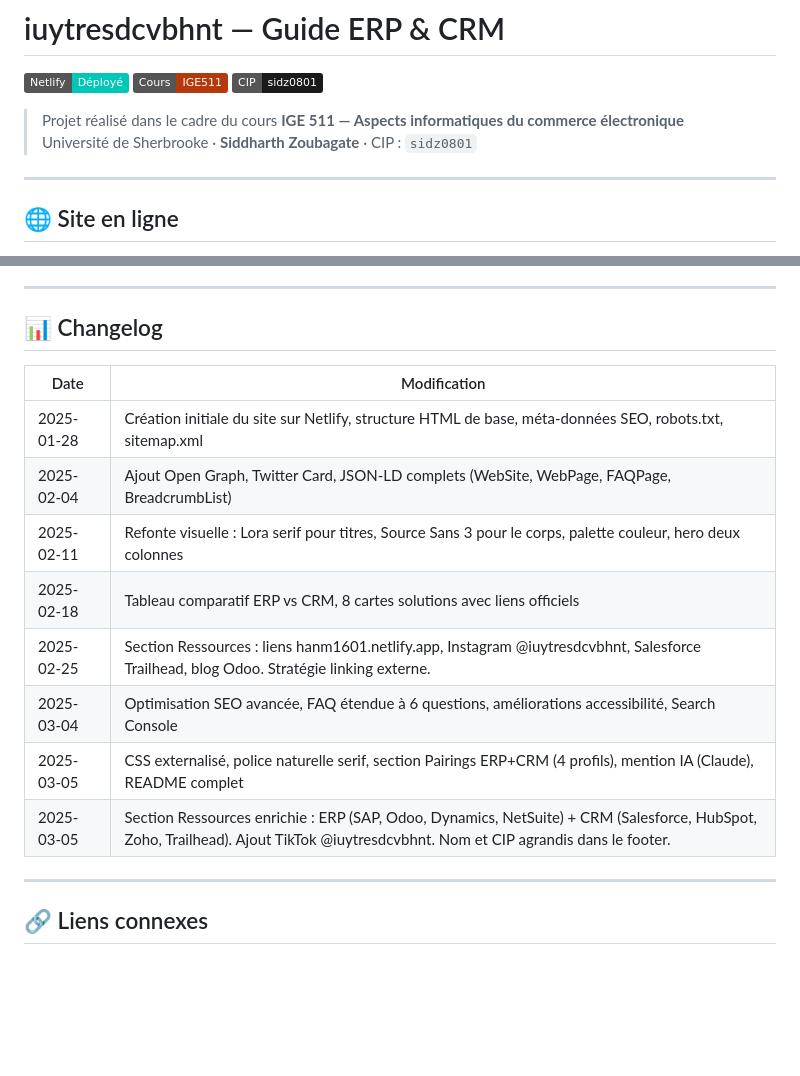
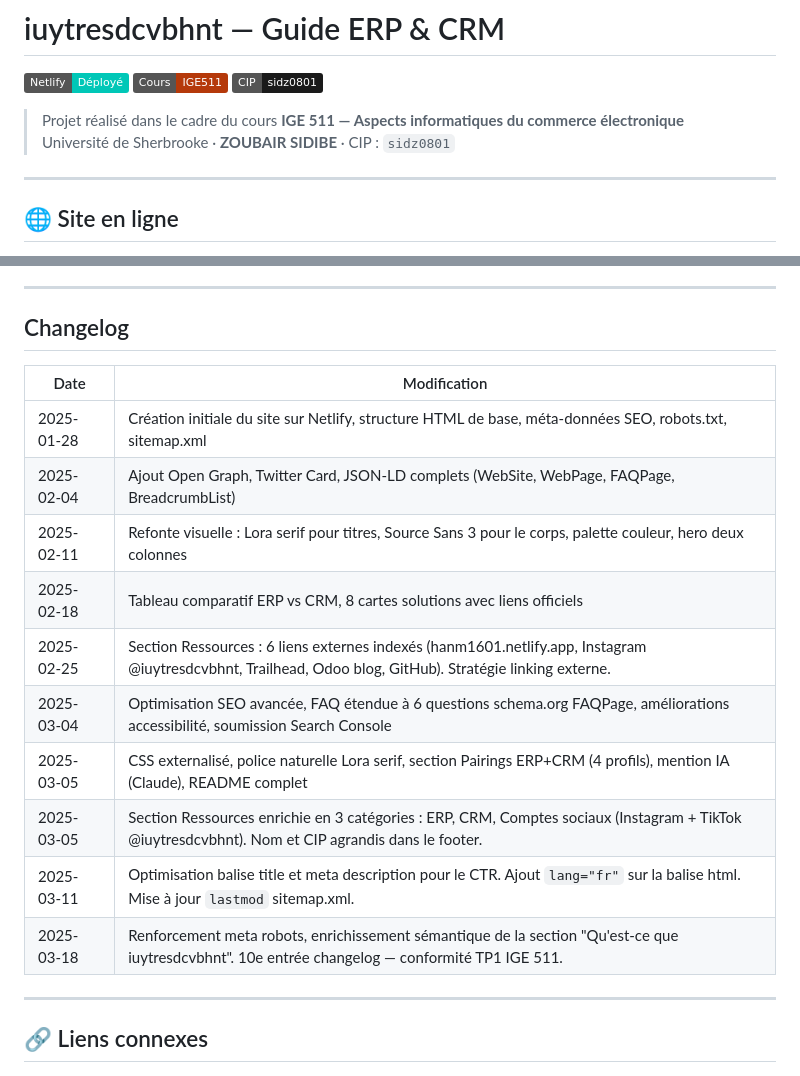
Before and after one commit to ZoubaGate/iuytresdcvbhnt, a Markdown page: README.md, 2 parts joined by grey strips. Rendered like a GitHub page; badges without logos; blank space fills up the shorter version.

```diff
--- a/README.md
+++ b/README.md
@@ -5,7 +5,7 @@
 [![Auteur](https://img.shields.io/badge/CIP-sidz0801-1a1a1a)](https://github.com/ZoubaGate)
 
 > Projet réalisé dans le cadre du cours **IGE 511 — Aspects informatiques du commerce électronique**
-> Université de Sherbrooke · **Siddharth Zoubagate** · CIP : `sidz0801`
+> Université de Sherbrooke · **ZOUBAIR SIDIBE** · CIP : `sidz0801`
 
 ---
 
@@ -100,7 +100,7 @@ La section originale de ce site explique **quelle combinaison ERP + CRM choisir*
 
 ---
 
-## 📊 Changelog
+##  Changelog
 
 | Date | Modification |
 |------|-------------|
@@ -108,10 +108,12 @@ La section originale de ce site explique **quelle combinaison ERP + CRM choisir*
 | 2025-02-04 | Ajout Open Graph, Twitter Card, JSON-LD complets (WebSite, WebPage, FAQPage, BreadcrumbList) |
 | 2025-02-11 | Refonte visuelle : Lora serif pour titres, Source Sans 3 pour le corps, palette couleur, hero deux colonnes |
 | 2025-02-18 | Tableau comparatif ERP vs CRM, 8 cartes solutions avec liens officiels |
-| 2025-02-25 | Section Ressources : liens hanm1601.netlify.app, Instagram @iuytresdcvbhnt, Salesforce Trailhead, blog Odoo. Stratégie linking externe. |
-| 2025-03-04 | Optimisation SEO avancée, FAQ étendue à 6 questions, améliorations accessibilité, Search Console |
-| 2025-03-05 | CSS externalisé, police naturelle serif, section Pairings ERP+CRM (4 profils), mention IA (Claude), README complet |
-| 2025-03-05 | Section Ressources enrichie : ERP (SAP, Odoo, Dynamics, NetSuite) + CRM (Salesforce, HubSpot, Zoho, Trailhead). Ajout TikTok @iuytresdcvbhnt. Nom et CIP agrandis dans le footer. |
+| 2025-02-25 | Section Ressources : 6 liens externes indexés (hanm1601.netlify.app, Instagram @iuytresdcvbhnt, Trailhead, Odoo blog, GitHub). Stratégie linking externe. |
+| 2025-03-04 | Optimisation SEO avancée, FAQ étendue à 6 questions schema.org FAQPage, améliorations accessibilité, soumission Search Console |
+| 2025-03-05 | CSS externalisé, police naturelle Lora serif, section Pairings ERP+CRM (4 profils), mention IA (Claude), README complet |
+| 2025-03-05 | Section Ressources enrichie en 3 catégories : ERP, CRM, Comptes sociaux (Instagram + TikTok @iuytresdcvbhnt). Nom et CIP agrandis dans le footer. |
+| 2025-03-11 | Optimisation balise title et meta description pour le CTR. Ajout `lang="fr"` sur la balise html. Mise à jour `lastmod` sitemap.xml. |
+| 2025-03-18 | Renforcement meta robots, enrichissement sémantique de la section "Qu'est-ce que iuytresdcvbhnt". 10e entrée changelog — conformité TP1 IGE 511. |
 
 ---
 
```
Also changed, not shown: other parts of README.md (+4 -4 lines).
